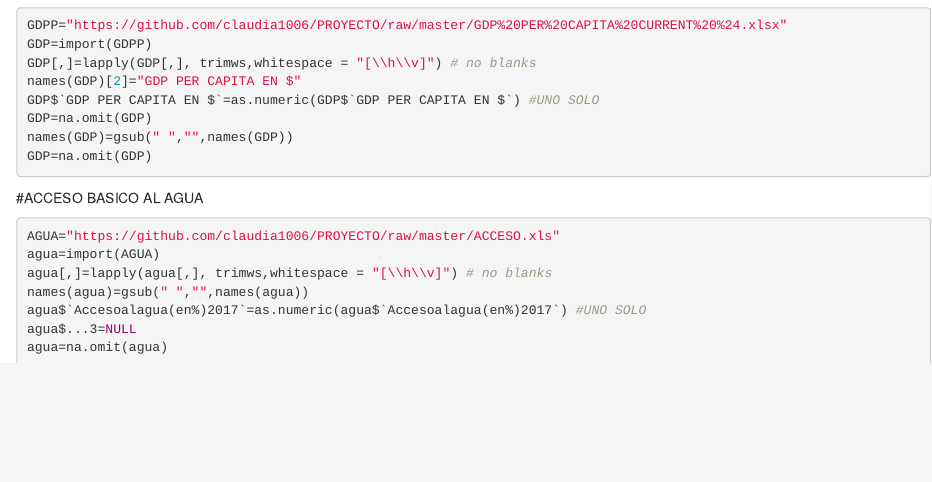
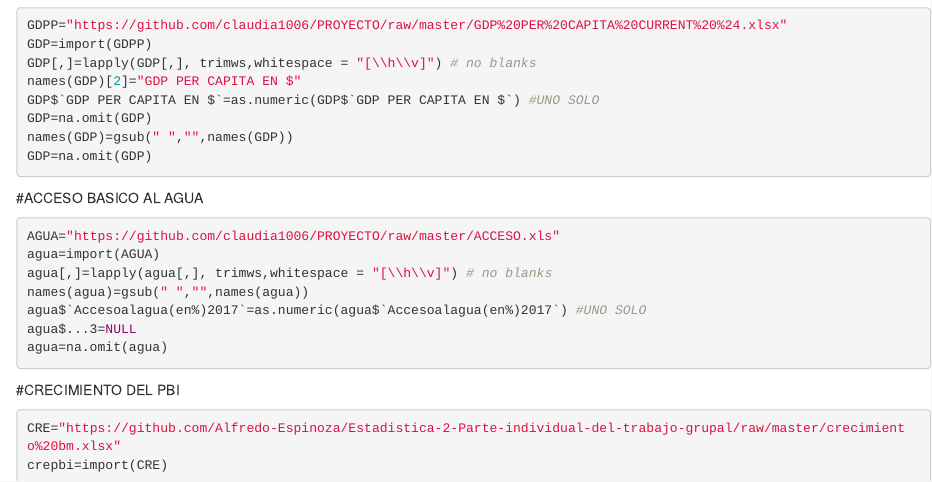
Before and after one commit to Alfredo-Espinoza/Trabajo-final-de-estadistica, an R Markdown document (Estadistica trabajo final.Rmd): the page in a window 1100 px wide, from 2240 px down. Rendered offline with R 4.5, knitr and Pandoc, with nearby package versions; the code chunks are not run, so their results and figures are left out.

Commit message:
Variable buscada y limpiada en sus inicios por Alfredo

````diff
--- a/Estadistica trabajo final.Rmd
+++ b/Estadistica trabajo final.Rmd
@@ -149,3 +149,9 @@ agua$`Accesoalagua(en%)2017`=as.numeric(agua$`Accesoalagua(en%)2017`) #UNO SOLO
 agua$...3=NULL
 agua=na.omit(agua)
 ```
+
+#CRECIMIENTO DEL PBI
+
+```{r}
+CRE="https://github.com/Alfredo-Espinoza/Estadistica-2-Parte-individual-del-trabajo-grupal/raw/master/crecimiento%20bm.xlsx"
+crepbi=import(CRE)
````
